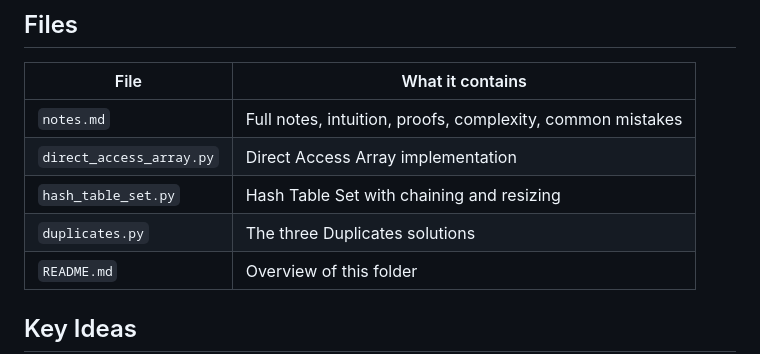
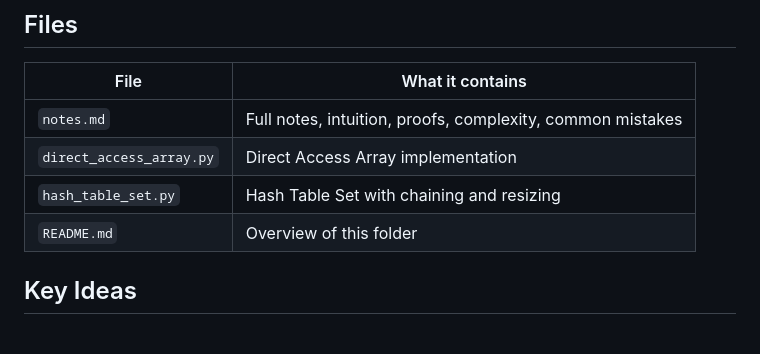
Before and after one commit to Lydia-dev-eth/Data-Structures-and-Algorithms, a Markdown page: mit-6.006/lecture-04/README.md, the part around the change. Drawn GitHub-style; blank space fills up the shorter version.

Commit message:
Update README to remove duplicates.py reference
Removed mention of 'duplicates.py' from the README.

```diff
--- a/mit-6.006/lecture-04/README.md
+++ b/mit-6.006/lecture-04/README.md
@@ -19,7 +19,6 @@ This folder contains notes and implementations from MIT 6.006 Lecture 4 / Recita
 | `notes.md` | Full notes, intuition, proofs, complexity, common mistakes |
 | `direct_access_array.py` | Direct Access Array implementation |
 | `hash_table_set.py` | Hash Table Set with chaining and resizing |
-| `duplicates.py` | The three Duplicates solutions |
 | `README.md` | Overview of this folder |
 
 ## Key Ideas
```
